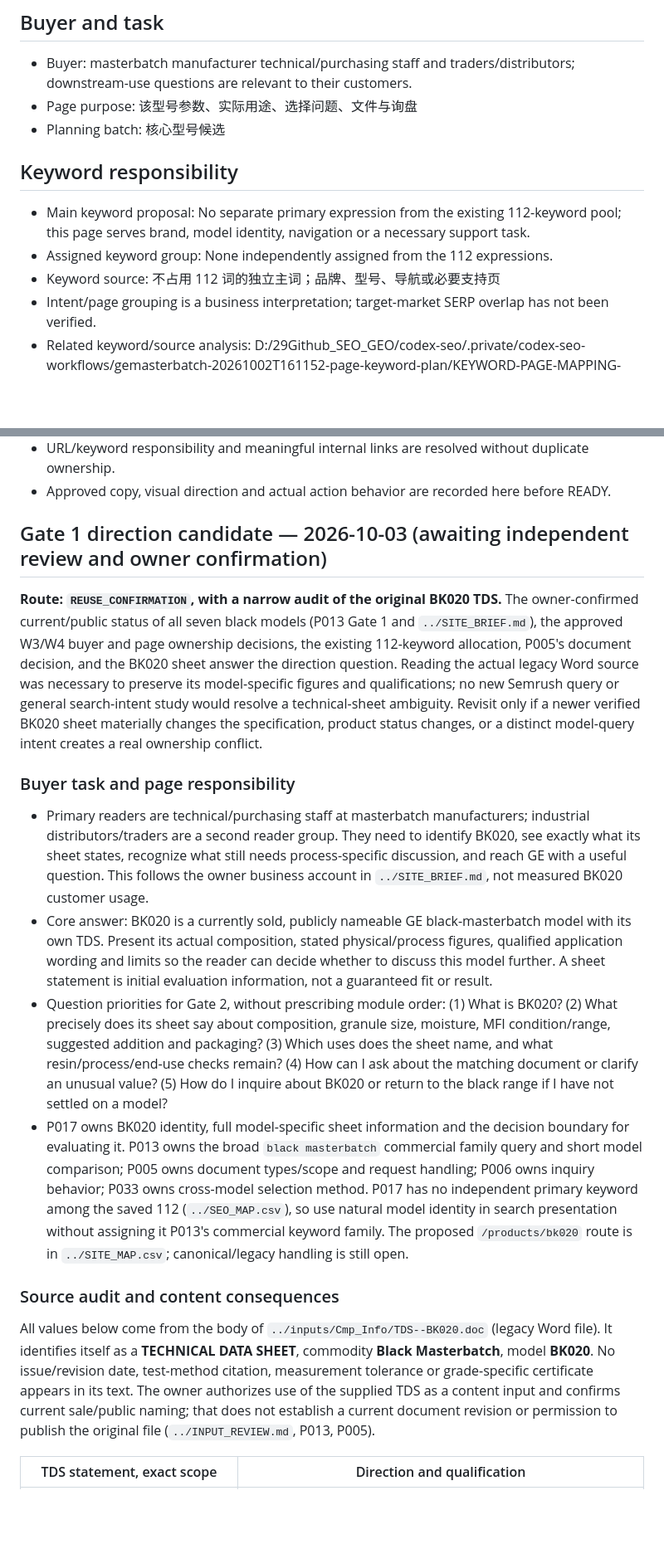
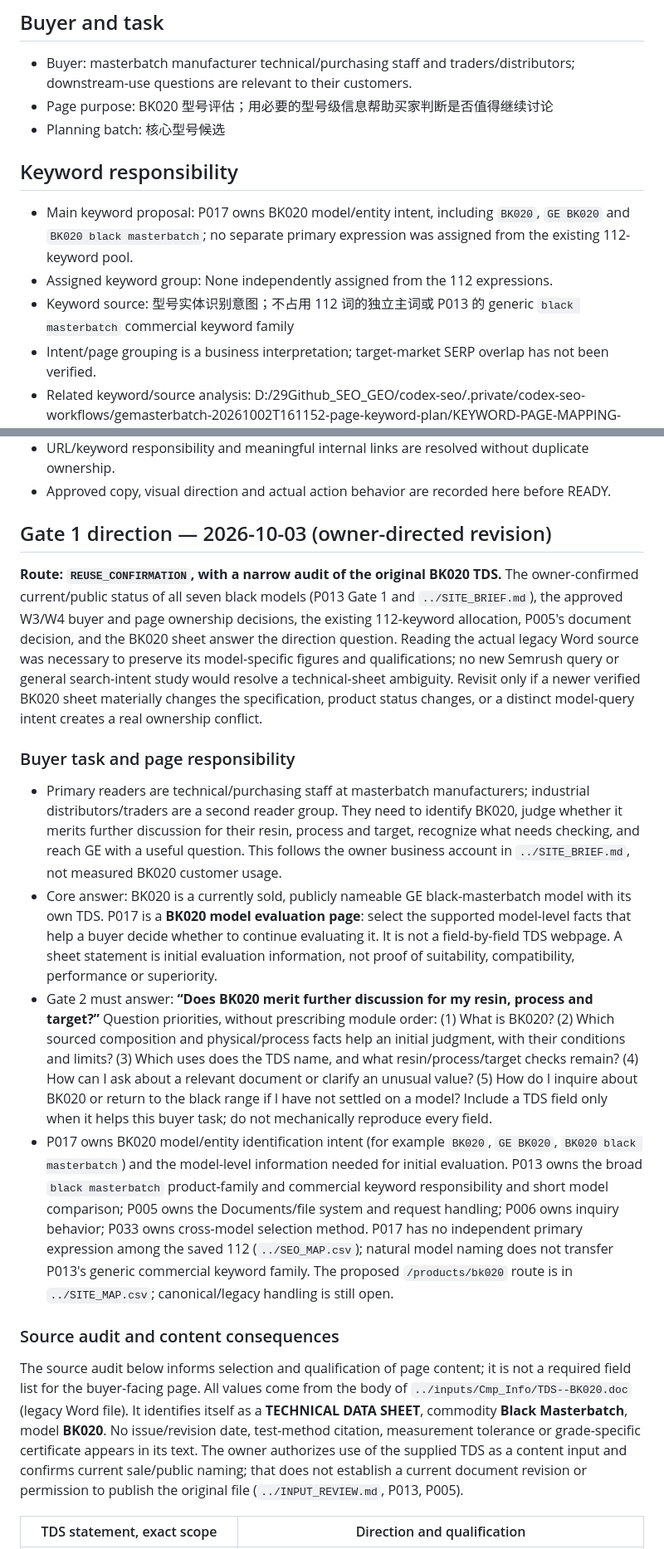
Before and after one commit to longestGj/masterbatch, a Markdown page: planning/pages/P017.md, 2 parts joined by grey strips. Shown at 83% size. Drawn GitHub-style; blank space fills up the shorter version.

Commit message:
Refine P017 BK020 model evaluation direction

```diff
--- a/planning/pages/P017.md
+++ b/planning/pages/P017.md
@@ -15,14 +15,14 @@ Planning scope accepted by owner: 2026-10-02. This registers the accepted 43-pag
 ## Buyer and task
 
 - Buyer: masterbatch manufacturer technical/purchasing staff and traders/distributors; downstream-use questions are relevant to their customers.
-- Page purpose: 该型号参数、实际用途、选择问题、文件与询盘
+- Page purpose: BK020 型号评估；用必要的型号级信息帮助买家判断是否值得继续讨论
 - Planning batch: 核心型号候选
 
 ## Keyword responsibility
 
-- Main keyword proposal: No separate primary expression from the existing 112-keyword pool; this page serves brand, model identity, navigation or a necessary support task.
+- Main keyword proposal: P017 owns BK020 model/entity intent, including `BK020`, `GE BK020` and `BK020 black masterbatch`; no separate primary expression was assigned from the existing 112-keyword pool.
 - Assigned keyword group: None independently assigned from the 112 expressions.
-- Keyword source: 不占用 112 词的独立主词；品牌、型号、导航或必要支持页
+- Keyword source: 型号实体识别意图；不占用 112 词的独立主词或 P013 的 generic `black masterbatch` commercial keyword family
 - Intent/page grouping is a business interpretation; target-market SERP overlap has not been verified.
 - Related keyword/source analysis: D:/29Github_SEO_GEO/codex-seo/.private/codex-seo-workflows/gemasterbatch-20261002T161152-page-keyword-plan/KEYWORD-PAGE-MAPPING-112.csv.
 
@@ -55,20 +55,20 @@ Planning scope accepted by owner: 2026-10-02. This registers the accepted 43-pag
 - URL/keyword responsibility and meaningful internal links are resolved without duplicate ownership.
 - Approved copy, visual direction and actual action behavior are recorded here before READY.
 
-## Gate 1 direction candidate — 2026-10-03 (awaiting independent review and owner confirmation)
+## Gate 1 direction — 2026-10-03 (owner-directed revision)
 
 **Route: `REUSE_CONFIRMATION`, with a narrow audit of the original BK020 TDS.** The owner-confirmed current/public status of all seven black models (P013 Gate 1 and `../SITE_BRIEF.md`), the approved W3/W4 buyer and page ownership decisions, the existing 112-keyword allocation, P005's document decision, and the BK020 sheet answer the direction question. Reading the actual legacy Word source was necessary to preserve its model-specific figures and qualifications; no new Semrush query or general search-intent study would resolve a technical-sheet ambiguity. Revisit only if a newer verified BK020 sheet materially changes the specification, product status changes, or a distinct model-query intent creates a real ownership conflict.
 
 ### Buyer task and page responsibility
 
-- Primary readers are technical/purchasing staff at masterbatch manufacturers; industrial distributors/traders are a second reader group. They need to identify BK020, see exactly what its sheet states, recognize what still needs process-specific discussion, and reach GE with a useful question. This follows the owner business account in `../SITE_BRIEF.md`, not measured BK020 customer usage.
-- Core answer: BK020 is a currently sold, publicly nameable GE black-masterbatch model with its own TDS. Present its actual composition, stated physical/process figures, qualified application wording and limits so the reader can decide whether to discuss this model further. A sheet statement is initial evaluation information, not a guaranteed fit or result.
-- Question priorities for Gate 2, without prescribing module order: (1) What is BK020? (2) What precisely does its sheet say about composition, granule size, moisture, MFI condition/range, suggested addition and packaging? (3) Which uses does the sheet name, and what resin/process/end-use checks remain? (4) How can I ask about the matching document or clarify an unusual value? (5) How do I inquire about BK020 or return to the black range if I have not settled on a model?
-- P017 owns BK020 identity, full model-specific sheet information and the decision boundary for evaluating it. P013 owns the broad `black masterbatch` commercial family query and short model comparison; P005 owns document types/scope and request handling; P006 owns inquiry behavior; P033 owns cross-model selection method. P017 has no independent primary keyword among the saved 112 (`../SEO_MAP.csv`), so use natural model identity in search presentation without assigning it P013's commercial keyword family. The proposed `/products/bk020` route is in `../SITE_MAP.csv`; canonical/legacy handling is still open.
+- Primary readers are technical/purchasing staff at masterbatch manufacturers; industrial distributors/traders are a second reader group. They need to identify BK020, judge whether it merits further discussion for their resin, process and target, recognize what needs checking, and reach GE with a useful question. This follows the owner business account in `../SITE_BRIEF.md`, not measured BK020 customer usage.
+- Core answer: BK020 is a currently sold, publicly nameable GE black-masterbatch model with its own TDS. P017 is a **BK020 model evaluation page**: select the supported model-level facts that help a buyer decide whether to continue evaluating it. It is not a field-by-field TDS webpage. A sheet statement is initial evaluation information, not proof of suitability, compatibility, performance or superiority.
+- Gate 2 must answer: **“Does BK020 merit further discussion for my resin, process and target?”** Question priorities, without prescribing module order: (1) What is BK020? (2) Which sourced composition and physical/process facts help an initial judgment, with their conditions and limits? (3) Which uses does the TDS name, and what resin/process/target checks remain? (4) How can I ask about a relevant document or clarify an unusual value? (5) How do I inquire about BK020 or return to the black range if I have not settled on a model? Include a TDS field only when it helps this buyer task; do not mechanically reproduce every field.
+- P017 owns BK020 model/entity identification intent (for example `BK020`, `GE BK020`, `BK020 black masterbatch`) and the model-level information needed for initial evaluation. P013 owns the broad `black masterbatch` product-family and commercial keyword responsibility and short model comparison; P005 owns the Documents/file system and request handling; P006 owns inquiry behavior; P033 owns cross-model selection method. P017 has no independent primary expression among the saved 112 (`../SEO_MAP.csv`); natural model naming does not transfer P013's generic commercial keyword family. The proposed `/products/bk020` route is in `../SITE_MAP.csv`; canonical/legacy handling is still open.
 
 ### Source audit and content consequences
 
-All values below come from the body of `../inputs/Cmp_Info/TDS--BK020.doc` (legacy Word file). It identifies itself as a **TECHNICAL DATA SHEET**, commodity **Black Masterbatch**, model **BK020**. No issue/revision date, test-method citation, measurement tolerance or grade-specific certificate appears in its text. The owner authorizes use of the supplied TDS as a content input and confirms current sale/public naming; that does not establish a current document revision or permission to publish the original file (`../INPUT_REVIEW.md`, P013, P005).
+The source audit below informs selection and qualification of page content; it is not a required field list for the buyer-facing page. All values come from the body of `../inputs/Cmp_Info/TDS--BK020.doc` (legacy Word file). It identifies itself as a **TECHNICAL DATA SHEET**, commodity **Black Masterbatch**, model **BK020**. No issue/revision date, test-method citation, measurement tolerance or grade-specific certificate appears in its text. The owner authorizes use of the supplied TDS as a content input and confirms current sale/public naming; that does not establish a current document revision or permission to publish the original file (`../INPUT_REVIEW.md`, P013, P005).
 
 | TDS statement, exact scope | Direction and qualification |
 |---|---|
```
Also changed, not shown: other parts of planning/pages/P017.md (+6 -4 lines).
